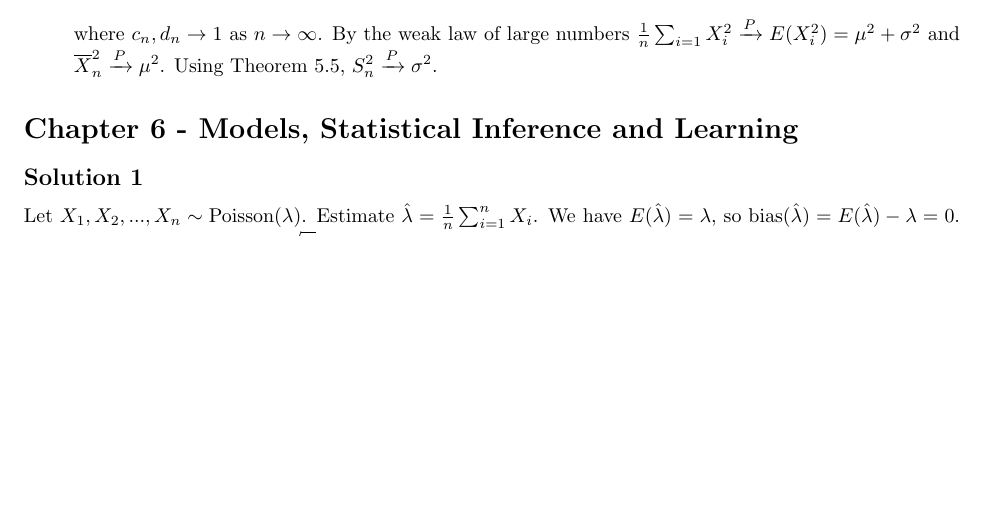
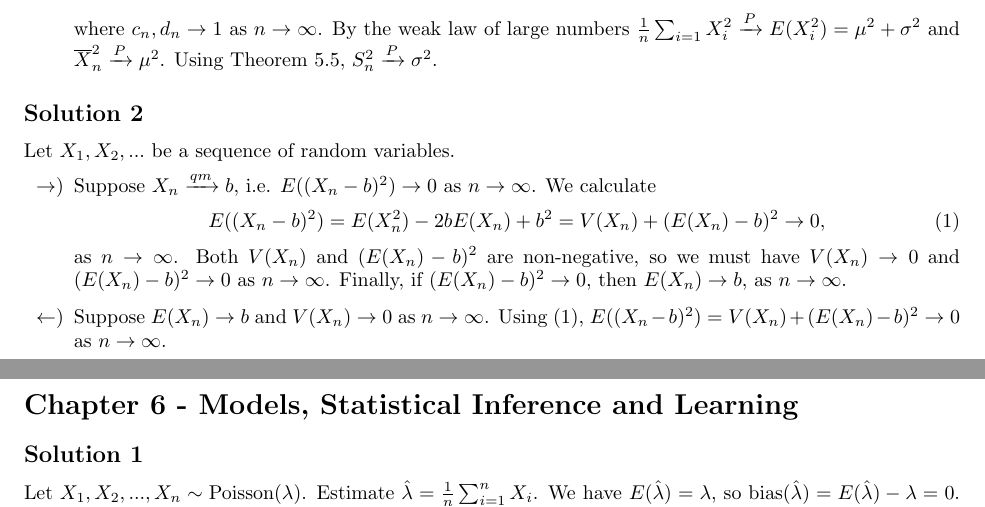
Before and after one commit to noudald/all-of-statistics, a LaTeX document (main.tex, which reads ch5.tex): part of page 13 of 17 before the commit and two parts of pages 13 and 14 of 17 after it, the two joined at a grey line, cut so that both start at the same text, the shorter picture padded with empty space. Compiled offline with pdfLaTeX.

Commit message:
Solution 5.2

```diff
--- a/ch5.tex
+++ b/ch5.tex
@@ -19,3 +19,23 @@ Let $X_1, X_2, ..., X_n$ i.i.d. with $E(X_i) = \mu$ and $V(X_i) = \sigma^2$.
         By the weak law of large numbers $\frac{1}{n} \sum_{i = 1} X_i^2 \xrightarrow{P} E(X_i^2) = \mu^2 + \sigma^2$ and $\overline{X}_n^2 \xrightarrow{P} \mu^2$.
         Using Theorem 5.5, $S_n^2 \xrightarrow{P} \sigma^2$.
 \end{itemize}
+
+
+\subsection*{Solution 2}
+
+Let $X_1, X_2, ...$ be a sequence of random variables.
+\begin{itemize}
+    \item[$\rightarrow$)] Suppose $X_n \xrightarrow{qm} b$, i.e. $E((X_n - b)^2) \to 0$ as $n \to \infty$.
+        We calculate
+        \begin{equation}
+            \label{eqn:5.2.1}
+            E((X_n - b)^2) = E(X_n^2) - 2bE(X_n) + b^2
+                = V(X_n) + (E(X_n) - b)^2
+                \to 0,
+        \end{equation}
+        as $n \to \infty$.
+        Both $V(X_n)$ and $(E(X_n) - b)^2$ are non-negative, so we must have $V(X_n) \to 0$ and $(E(X_n) - b)^2 \to 0$ as $n \to \infty$.
+        Finally, if $(E(X_n) - b)^2 \to 0$, then $E(X_n) \to b$, as $n \to \infty$.
+    \item[$\leftarrow$)] Suppose $E(X_n) \to b$ and $V(X_n) \to 0$ as $n \to \infty$.
+        Using (\ref{eqn:5.2.1}), $E((X_n - b)^2) = V(X_n) + (E(X_n) - b)^2 \to 0$ as $n \to \infty$.
+\end{itemize}
```
